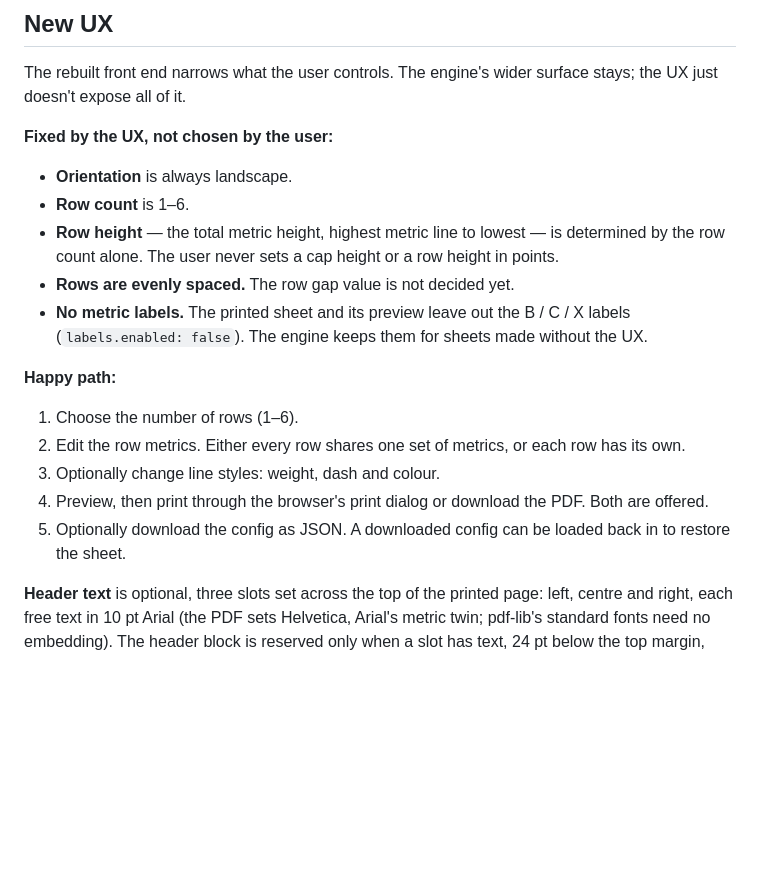
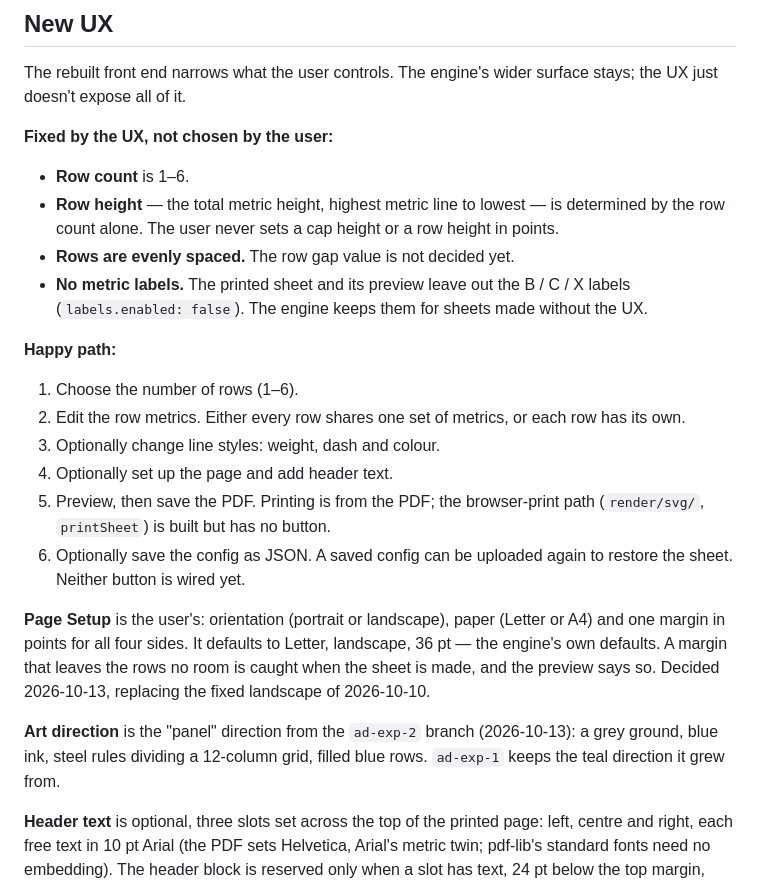
Before and after one commit to seths-typos/type-template, a Markdown page: claude.md, the part around the change. Drawn GitHub-style; blank space fills up the shorter version.

Commit message:
Record Page Setup and the panel direction in CLAUDE.md
Orientation is no longer fixed: Page Setup chooses it, the paper and a
margin. The happy path follows the page as built — Save to PDF, print
from the PDF, Upload and Save Config not yet wired.

Co-Authored-By: Claude Opus 5.5 <noreply@anthropic.com>

```diff
--- a/claude.md
+++ b/claude.md
@@ -21,7 +21,6 @@ Local only. `npm run dev`. Nothing is hosted.
 The rebuilt front end narrows what the user controls. The engine's wider surface stays; the UX just doesn't expose all of it.
 
 **Fixed by the UX, not chosen by the user:**
-- **Orientation** is always landscape.
 - **Row count** is 1–6.
 - **Row height** — the total metric height, highest metric line to lowest — is determined by the row count alone. The user never sets a cap height or a row height in points.
 - **Rows are evenly spaced.** The row gap value is not decided yet.
@@ -31,8 +30,13 @@ The rebuilt front end narrows what the user controls. The engine's wider surface
 1. Choose the number of rows (1–6).
 2. Edit the row metrics. Either every row shares one set of metrics, or each row has its own.
 3. Optionally change line styles: weight, dash and colour.
-4. Preview, then print through the browser's print dialog or download the PDF. Both are offered.
-5. Optionally download the config as JSON. A downloaded config can be loaded back in to restore the sheet.
+4. Optionally set up the page and add header text.
+5. Preview, then save the PDF. Printing is from the PDF; the browser-print path (`render/svg/`, `printSheet`) is built but has no button.
+6. Optionally save the config as JSON. A saved config can be uploaded again to restore the sheet. Neither button is wired yet.
+
+**Page Setup** is the user's: orientation (portrait or landscape), paper (Letter or A4) and one margin in points for all four sides. It defaults to Letter, landscape, 36 pt — the engine's own defaults. A margin that leaves the rows no room is caught when the sheet is made, and the preview says so. Decided 2026-10-13, replacing the fixed landscape of 2026-10-10.
+
+**Art direction** is the "panel" direction from the `ad-exp-2` branch (2026-10-13): a grey ground, blue ink, steel rules dividing a 12-column grid, filled blue rows. `ad-exp-1` keeps the teal direction it grew from.
 
 **Header text** is optional, three slots set across the top of the printed page: left, centre and right, each free text in 10 pt Arial (the PDF sets Helvetica, Arial's metric twin; pdf-lib's standard fonts need no embedding). The header block is reserved only when a slot has text, 24 pt below the top margin, taken from the rows' height. Restored 2026-10-12 after being dropped on 2026-10-10.
 
```
